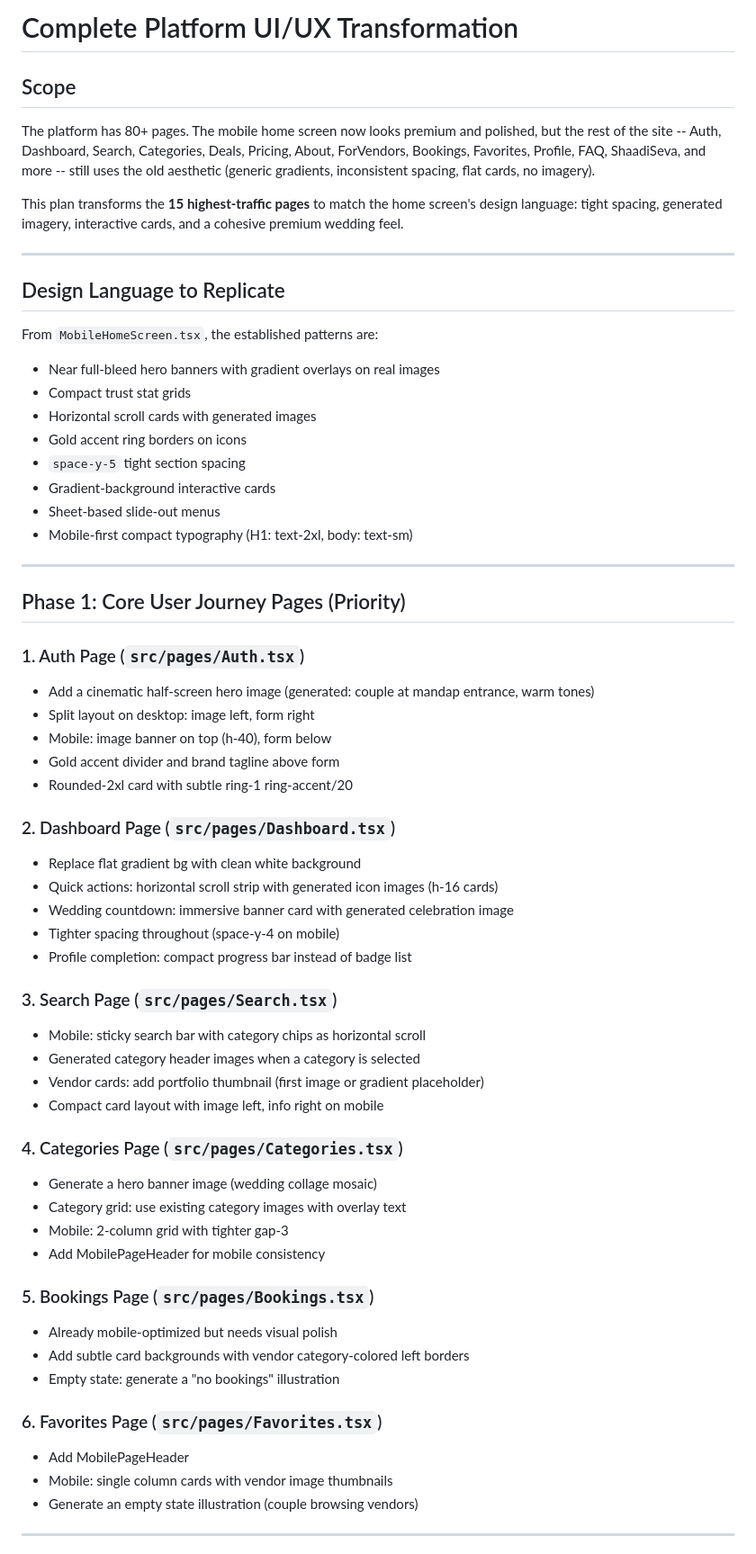
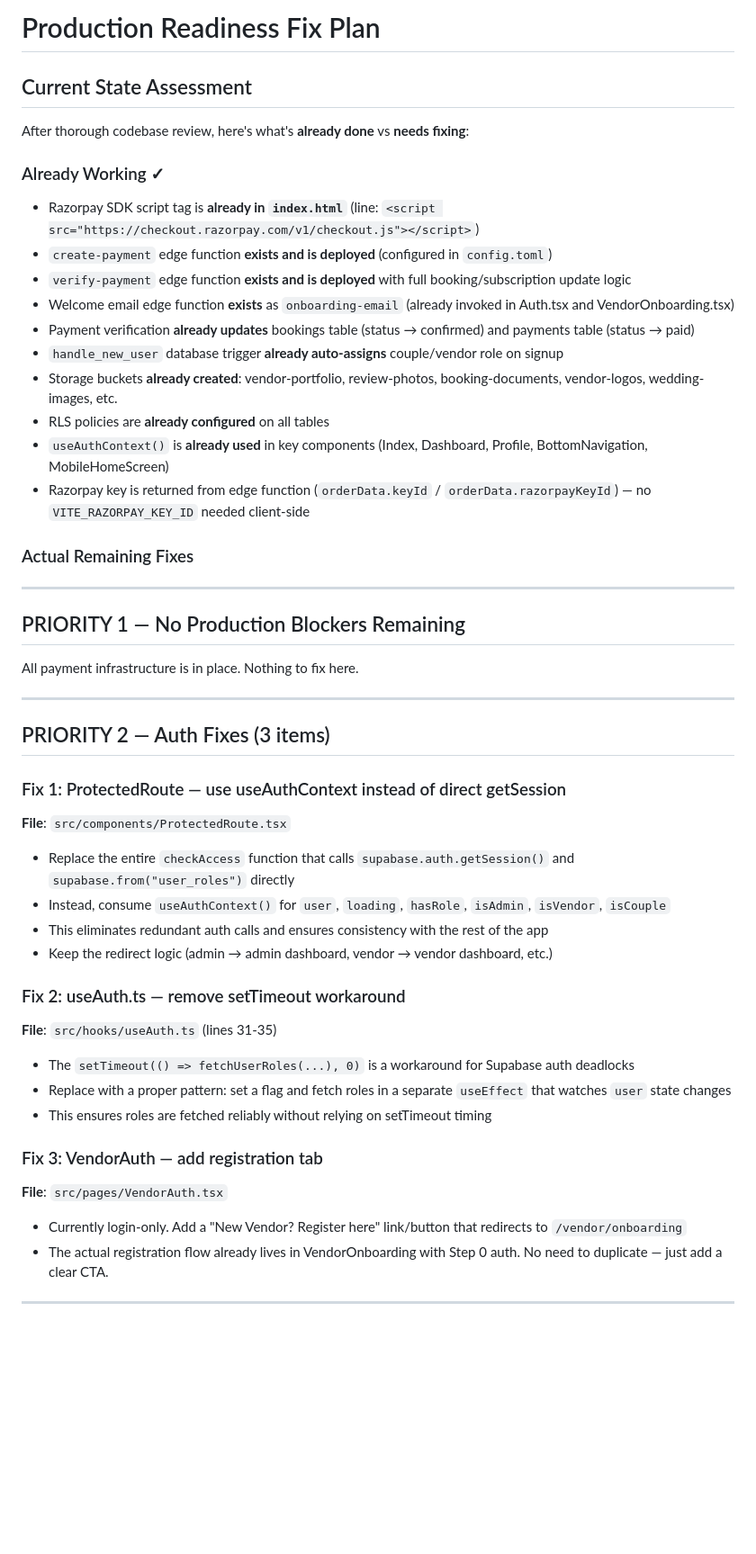
Before and after one commit to prabhanjaytiwari/karlo-shaadi-glow, a Markdown page: .lovable/plan.md, the part around one of its changes. Shown at 90% size. Drawn GitHub-style; blank space fills up the shorter version.

Commit message:
Save plan in Lovable

```diff
--- a/.lovable/plan.md
+++ b/.lovable/plan.md
@@ -1,66 +1,51 @@
 
 
-# Complete Platform UI/UX Transformation
+# Production Readiness Fix Plan
 
-## Scope
+## Current State Assessment
 
-The platform has 80+ pages. The mobile home screen now looks premium and polished, but the rest of the site -- Auth, Dashboard, Search, Categories, Deals, Pricing, About, ForVendors, Bookings, Favorites, Profile, FAQ, ShaadiSeva, and more -- still uses the old aesthetic (generic gradients, inconsistent spacing, flat cards, no imagery).
+After thorough codebase review, here's what's **already done** vs **needs fixing**:
 
-This plan transforms the **15 highest-traffic pages** to match the home screen's design language: tight spacing, generated imagery, interactive cards, and a cohesive premium wedding feel.
+### Already Working ✓
+- Razorpay SDK script tag is **already in `index.html`** (line: `<script src="https://checkout.razorpay.com/v1/checkout.js"></script>`)
+- `create-payment` edge function **exists and is deployed** (configured in `config.toml`)
+- `verify-payment` edge function **exists and is deployed** with full booking/subscription update logic
+- Welcome email edge function **exists** as `onboarding-email` (already invoked in Auth.tsx and VendorOnboarding.tsx)
+- Payment verification **already updates** bookings table (status → confirmed) and payments table (status → paid)
+- `handle_new_user` database trigger **already auto-assigns** couple/vendor role on signup
+- Storage buckets **already created**: vendor-portfolio, review-photos, booking-documents, vendor-logos, wedding-images, etc.
+- RLS policies are **already configured** on all tables
+- `useAuthContext()` is **already used** in key components (Index, Dashboard, Profile, BottomNavigation, MobileHomeScreen)
+- Razorpay key is returned from edge function (`orderData.keyId` / `orderData.razorpayKeyId`) — no `VITE_RAZORPAY_KEY_ID` needed client-side
+
+### Actual Remaining Fixes
 
 ---
 
-## Design Language to Replicate
-
-From `MobileHomeScreen.tsx`, the established patterns are:
-- Near full-bleed hero banners with gradient overlays on real images
-- Compact trust stat grids
-- Horizontal scroll cards with generated images
-- Gold accent ring borders on icons
-- `space-y-5` tight section spacing
-- Gradient-background interactive cards
-- Sheet-based slide-out menus
-- Mobile-first compact typography (H1: text-2xl, body: text-sm)
+## PRIORITY 1 — No Production Blockers Remaining
+All payment infrastructure is in place. Nothing to fix here.
 
 ---
 
-## Phase 1: Core User Journey Pages (Priority)
+## PRIORITY 2 — Auth Fixes (3 items)
 
-### 1. Auth Page (`src/pages/Auth.tsx`)
-- Add a cinematic half-screen hero image (generated: couple at mandap entrance, warm tones)
-- Split layout on desktop: image left, form right
-- Mobile: image banner on top (h-40), form below
-- Gold accent divider and brand tagline above form
-- Rounded-2xl card with subtle ring-1 ring-accent/20
+### Fix 1: ProtectedRoute — use useAuthContext instead of direct getSession
+**File**: `src/components/ProtectedRoute.tsx`
+- Replace the entire `checkAccess` function that calls `supabase.auth.getSession()` and `supabase.from("user_roles")` directly
+- Instead, consume `useAuthContext()` for `user`, `loading`, `hasRole`, `isAdmin`, `isVendor`, `isCouple`
+- This eliminates redundant auth calls and ensures consistency with the rest of the app
+- Keep the redirect logic (admin → admin dashboard, vendor → vendor dashboard, etc.)
 
-### 2. Dashboard Page (`src/pages/Dashboard.tsx`)
-- Replace flat gradient bg with clean white background
-- Quick actions: horizontal scroll strip with generated icon images (h-16 cards)
-- Wedding countdown: immersive banner card with generated celebration image
-- Tighter spacing throughout (space-y-4 on mobile)
-- Profile completion: compact progress bar instead of badge list
+### Fix 2: useAuth.ts — remove setTimeout workaround
+**File**: `src/hooks/useAuth.ts` (lines 31-35)
+- The `setTimeout(() => fetchUserRoles(...), 0)` is a workaround for Supabase auth deadlocks
+- Replace with a proper pattern: set a flag and fetch roles in a separate `useEffect` that watches `user` state changes
+- This ensures roles are fetched reliably without relying on setTimeout timing
 
-### 3. Search Page (`src/pages/Search.tsx`)
-- Mobile: sticky search bar with category chips as horizontal scroll
-- Generated category header images when a category is selected
-- Vendor cards: add portfolio thumbnail (first image or gradient placeholder)
-- Compact card layout with image left, info right on mobile
-
-### 4. Categories Page (`src/pages/Categories.tsx`)
-- Generate a hero banner image (wedding collage mosaic)
-- Category grid: use existing category images with overlay text
-- Mobile: 2-column grid with tighter gap-3
-- Add MobilePageHeader for mobile consistency
-
-### 5. Bookings Page (`src/pages/Bookings.tsx`)
-- Already mobile-optimized but needs visual polish
-- Add subtle card backgrounds with vendor category-colored left borders
-- Empty state: generate a "no bookings" illustration
-
-### 6. Favorites Page (`src/pages/Favorites.tsx`)
-- Add MobilePageHeader
-- Mobile: single column cards with vendor image thumbnails
-- Generate an empty state illustration (couple browsing vendors)
+### Fix 3: VendorAuth — add registration tab
+**File**: `src/pages/VendorAuth.tsx`
+- Currently login-only. Add a "New Vendor? Register here" link/button that redirects to `/vendor/onboarding`
+- The actual registration flow already lives in VendorOnboarding with Step 0 auth. No need to duplicate — just add a clear CTA.
 
 ---
 
```
Also changed, not shown: other parts of .lovable/plan.md (+26 -98 lines).
